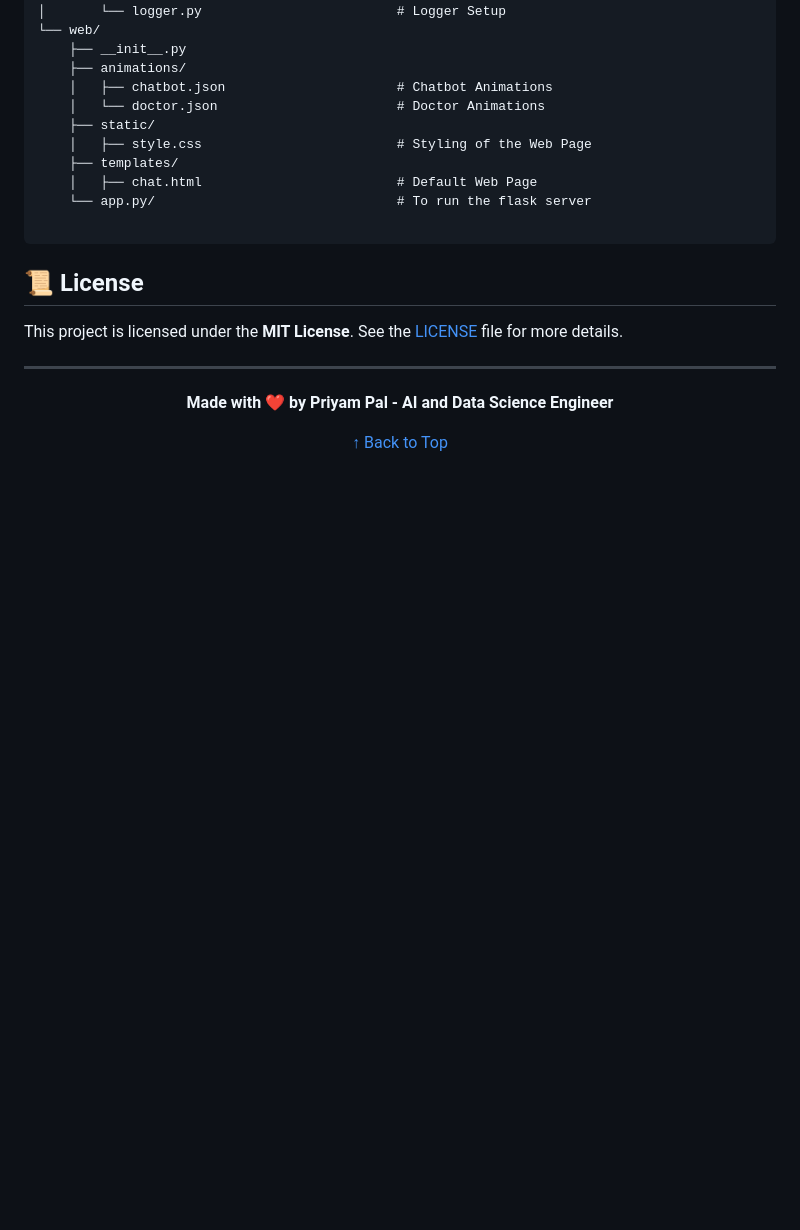
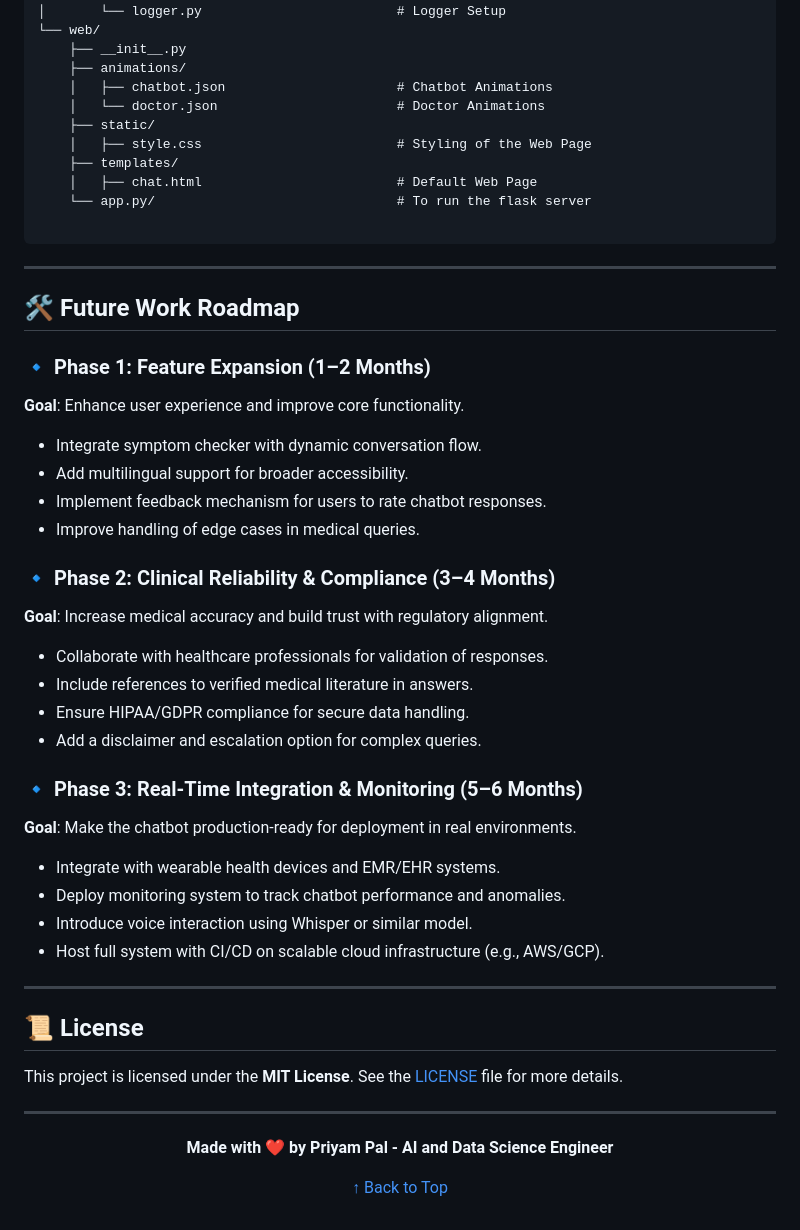
Before and after one commit to priyam-hub/MediCare-Bot, a Markdown page: README.md, the part around the change printed below. GitHub-like rendering; blank space fills up the shorter version.

````diff
--- a/README.md
+++ b/README.md
@@ -253,6 +252,38 @@ MediCare-Bot/
     └── app.py/                               # To run the flask server
 
 ```
+---
+
+## 🛠️ Future Work Roadmap
+
+### **🔹 Phase 1: Feature Expansion (1–2 Months)**
+
+**Goal**: Enhance user experience and improve core functionality.
+
+* Integrate symptom checker with dynamic conversation flow.
+* Add multilingual support for broader accessibility.
+* Implement feedback mechanism for users to rate chatbot responses.
+* Improve handling of edge cases in medical queries.
+
+### **🔹 Phase 2: Clinical Reliability & Compliance (3–4 Months)**
+
+**Goal**: Increase medical accuracy and build trust with regulatory alignment.
+
+* Collaborate with healthcare professionals for validation of responses.
+* Include references to verified medical literature in answers.
+* Ensure HIPAA/GDPR compliance for secure data handling.
+* Add a disclaimer and escalation option for complex queries.
+
+### **🔹 Phase 3: Real-Time Integration & Monitoring (5–6 Months)**
+
+**Goal**: Make the chatbot production-ready for deployment in real environments.
+
+* Integrate with wearable health devices and EMR/EHR systems.
+* Deploy monitoring system to track chatbot performance and anomalies.
+* Introduce voice interaction using Whisper or similar model.
+* Host full system with CI/CD on scalable cloud infrastructure (e.g., AWS/GCP).
+
+---
 
 ## 📜 License
 
````
Also changed, not shown: other parts of README.md (+6 -7 lines).
